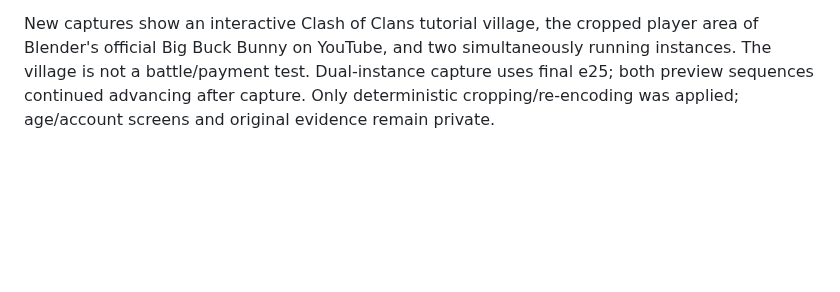
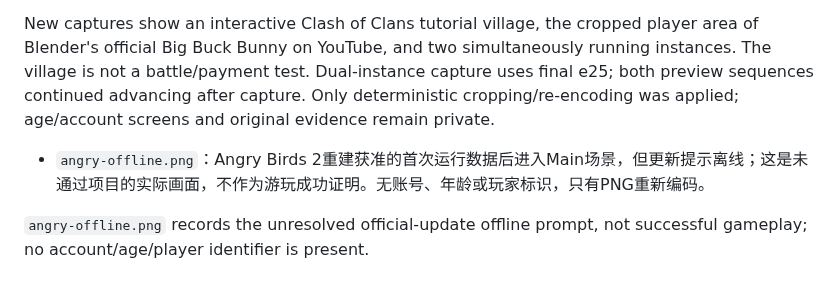
Before and after one commit to 582835293/IrisBox, a Markdown page: docs/images/README.md, the part around the change. Rendered like a GitHub page; blank space fills up the shorter version.

Commit message:
Show unresolved game update state in validation evidence

```diff
--- a/docs/images/README.md
+++ b/docs/images/README.md
@@ -18,3 +18,7 @@ These are real device captures published with the owner's explicit permission. O
 - `dual-instances.png`：0.1.5/e25 两个原实例同时运行，内存上限分别768/2048MiB；两张实时缩略图、桌面状态及原计数8/1可见。仅裁去宿主系统栏。最终e25已重新执行隔离、输入、网络、文件与音频回归；截图后两个预览序列继续增加。
 
 New captures show an interactive Clash of Clans tutorial village, the cropped player area of Blender's official Big Buck Bunny on YouTube, and two simultaneously running instances. The village is not a battle/payment test. Dual-instance capture uses final e25; both preview sequences continued advancing after capture. Only deterministic cropping/re-encoding was applied; age/account screens and original evidence remain private.
+
+- `angry-offline.png`：Angry Birds 2重建获准的首次运行数据后进入Main场景，但更新提示离线；这是未通过项目的实际画面，不作为游玩成功证明。无账号、年龄或玩家标识，只有PNG重新编码。
+
+`angry-offline.png` records the unresolved official-update offline prompt, not successful gameplay; no account/age/player identifier is present.
```
Also changed, not shown: docs/06_验收记录.md (+2 -0 lines), docs/en/validation.md (+2 -0 lines), docs/images/angry-offline.png (added), 1 other file.
